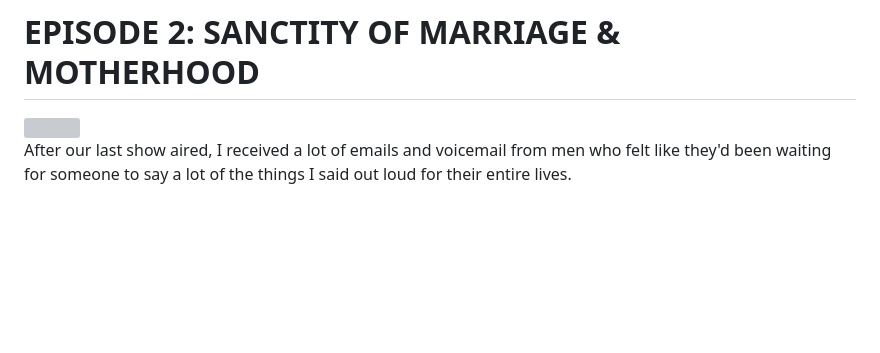
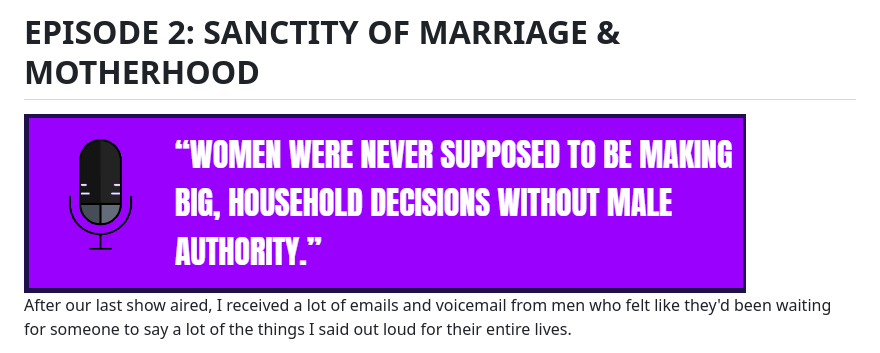
Before and after one commit to monapdx/The-Misogyny-Podcast, a Markdown page: episodes/episode-2.md, the part around the change. GitHub-like rendering; blank space fills up the shorter version; grey boxes are pictures that could not be loaded.

```diff
--- a/episodes/episode-2.md
+++ b/episodes/episode-2.md
@@ -6,7 +6,7 @@ tags: [women, pregnancy, motherhood, marriage]
 
 # EPISODE 2: SANCTITY OF MARRIAGE & MOTHERHOOD
 
-<img src="./assets/episode-2-quote.gif">
+<img align="center" src="../assets/episode-2-quote.gif">
 
 After our last show aired, I received a lot of emails and voicemail from men who felt like they'd been waiting for someone to say a lot of the things I said out loud for their entire lives.
 
```
